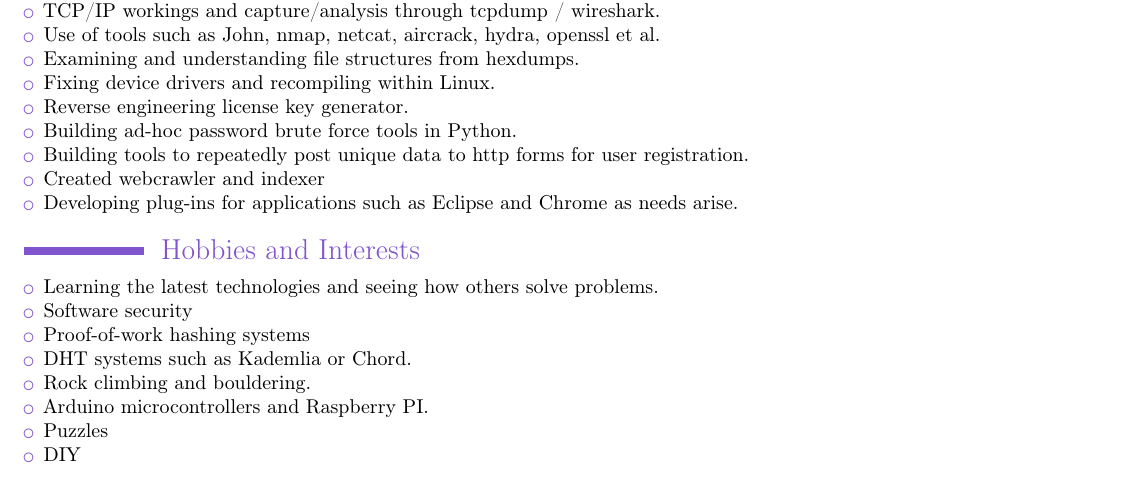
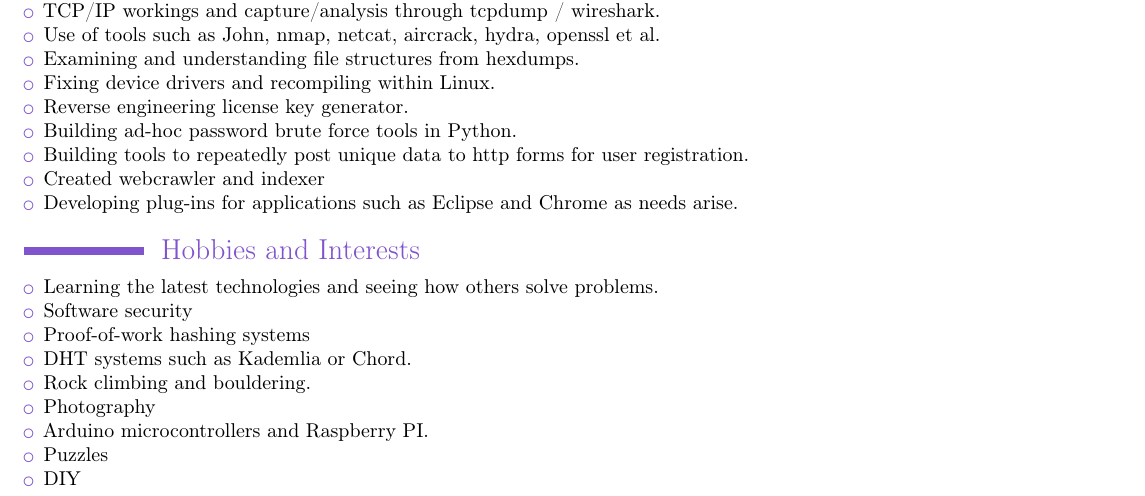
Before and after one commit to aphexmunky/CV, a LaTeX CV (JoshuaHesketh.tex): part of page 2 of 2, cut so that both start at the same text. Compiled offline with pdfLaTeX.

Commit message:
added photography hobby

```diff
--- a/JoshuaHesketh.tex
+++ b/JoshuaHesketh.tex
@@ -171,6 +171,7 @@ Solutions: Hudson CI (Jenkins CI).
 \item Proof-of-work hashing systems
 \item DHT systems such as Kademlia or Chord.
 \item Rock climbing and bouldering.
+\item Photography
 \item Arduino microcontrollers and Raspberry PI.
 \item Puzzles
 \item DIY
```
